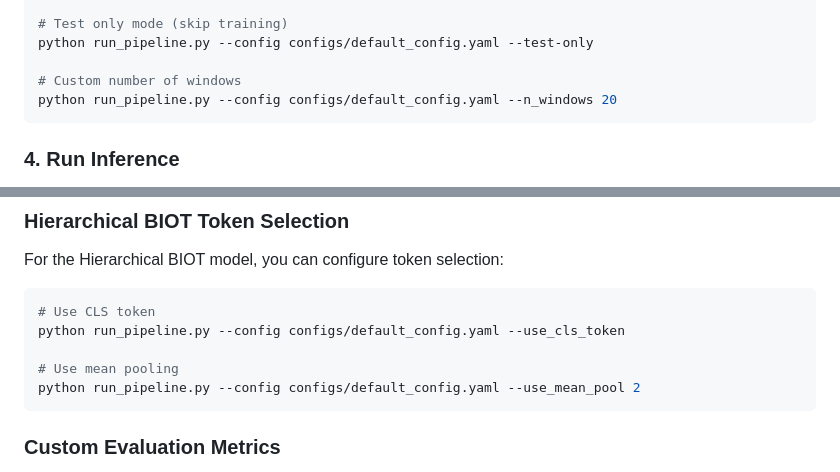
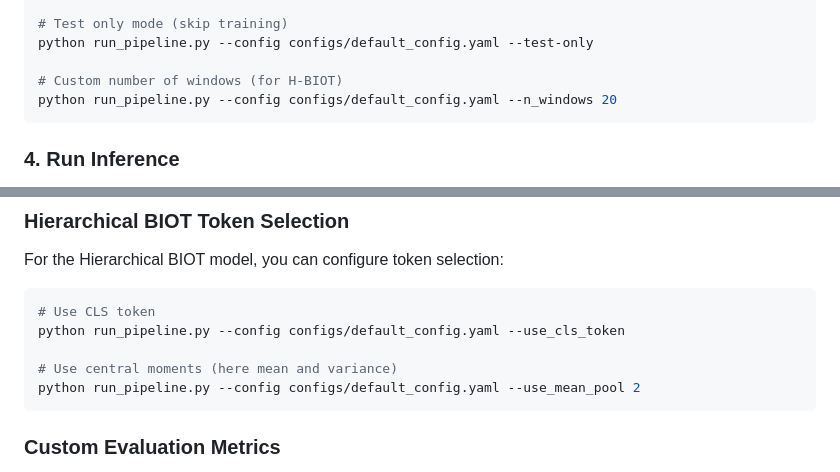
Before and after one commit to Malchemis/HBIOT, a Markdown page: README.md, 2 parts joined by grey strips. GitHub-like rendering.

````diff
--- a/README.md
+++ b/README.md
@@ -78,7 +78,7 @@ python run_pipeline.py --config configs/default_config.yaml --batch_size 32
 # Test only mode (skip training)
 python run_pipeline.py --config configs/default_config.yaml --test-only
 
-# Custom number of windows
+# Custom number of windows (for H-BIOT)
 python run_pipeline.py --config configs/default_config.yaml --n_windows 20
 ```
 
@@ -210,7 +211,7 @@ For the Hierarchical BIOT model, you can configure token selection:
 # Use CLS token
 python run_pipeline.py --config configs/default_config.yaml --use_cls_token
 
-# Use mean pooling
+# Use central moments (here mean and variance)
 python run_pipeline.py --config configs/default_config.yaml --use_mean_pool 2
 ```
 
````
Also changed, not shown: other parts of README.md (+24 -25 lines).
